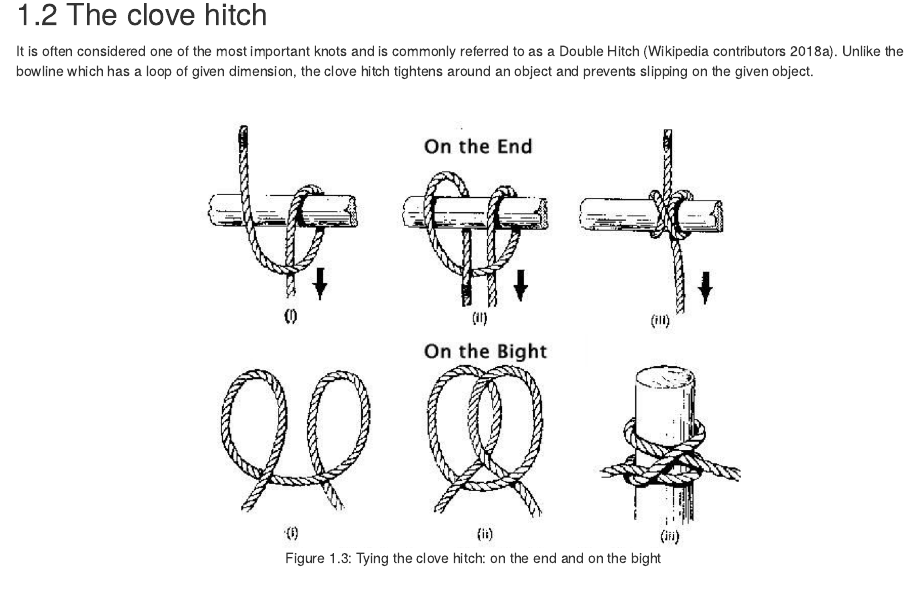
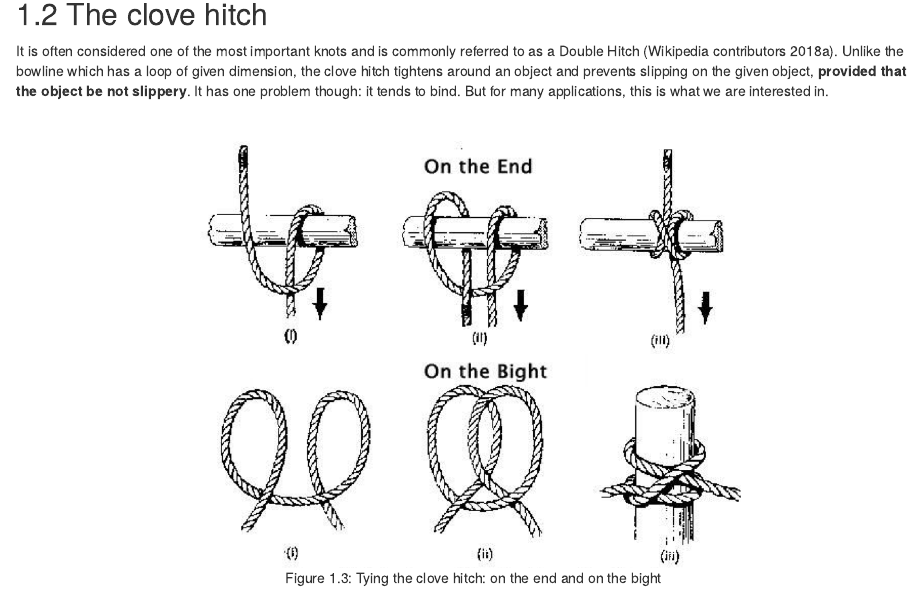
Before and after one commit to francoisbirgand/field-tool-box, an R Markdown document (03-knots.Rmd): the page in a window 1100 px wide, from 1360 px down. Rendered offline with R 4.5, knitr and Pandoc, with nearby package versions; drawn as R Markdown's standard HTML page in place of the format the file asks for.

Commit message:
incremental commit for clove hitch

```diff
--- a/03-knots.Rmd
+++ b/03-knots.Rmd
@@ -28,7 +28,7 @@ knitr::include_url("https://www.youtube.com/embed/YXRnPES0Qec")
 
 ## The clove hitch
 
-It is often considered one of the most important knots and is commonly referred to as a Double Hitch [@Wikipedia_contributors2018-qh]. Unlike the bowline which has a loop of given dimension, the clove hitch tightens around an object and prevents slipping on the given object.
+It is often considered one of the most important knots and is commonly referred to as a Double Hitch [@Wikipedia_contributors2018-qh]. Unlike the bowline which has a loop of given dimension, the clove hitch tightens around an object and prevents slipping on the given object, **provided that the object be not slippery**. It has one problem though: it tends to bind. But for many applications, this is what we are interested in.
 
 </br>
 
```
Also changed, not shown: docs/search_index.json, 1 other file.
